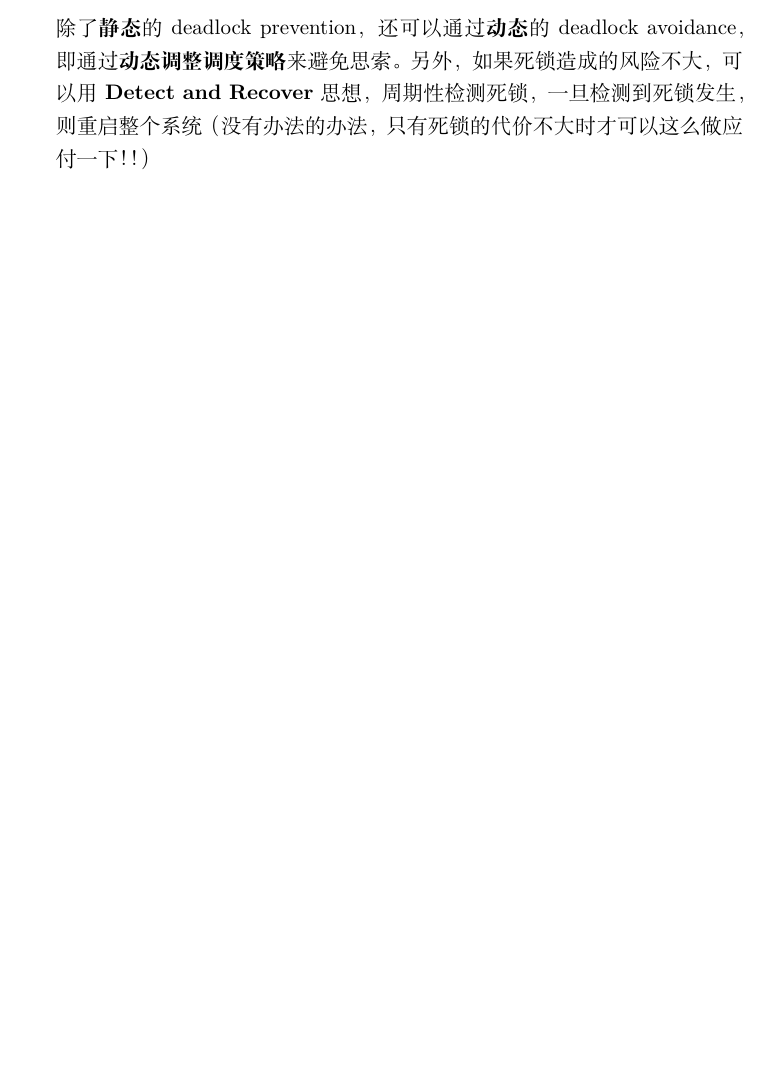
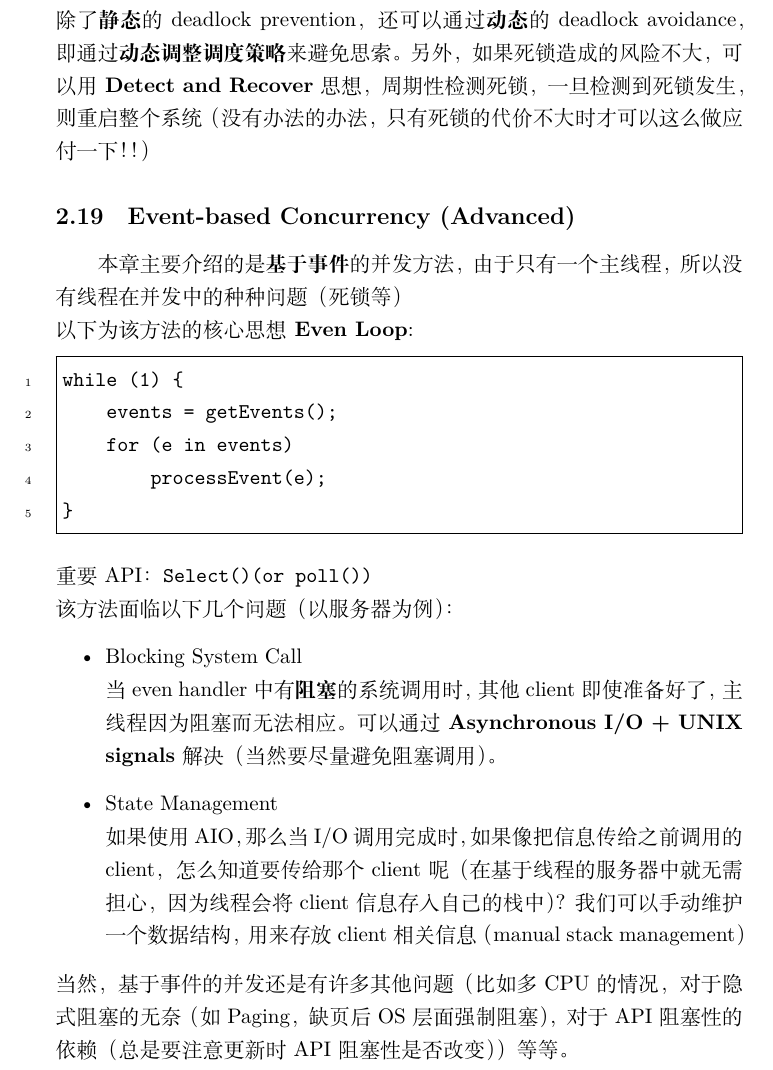
Before and after one commit to trailblazer887/ostep-notes, a LaTeX document (notes.tex): part of page 15 of 15 before the commit and part of page 16 of 16 after it, cut so that both start at the same text, the shorter picture padded with empty space. Compiled offline with XeLaTeX.

Commit message:
concurrency-33

```diff
--- a/notes.tex
+++ b/notes.tex
@@ -3,6 +3,8 @@
 \usepackage{graphicx}
 \usepackage{amsmath}
 \usepackage{float}
+\usepackage{fancyvrb}
+\usepackage{xcolor}
 
 \title{OSTEP笔记}
 \author{trailblaer887}
@@ -339,4 +341,24 @@ $$
 除了\textbf{静态}的deadlock prevention，还可以通过\textbf{动态}的deadlock avoidance，即通过\textbf{动态调整调度策略}来避免思索。另外，
 如果死锁造成的风险不大，可以用\textbf{Detect and Recover}思想，周期性检测死锁，一旦检测到死锁发生，则重启整个系统（没有办法的办法，只有
 死锁的代价不大时才可以这么做应付一下！！）
+\subsection{Event-based Concurrency (Advanced)}
+本章主要介绍的是\textbf{基于事件}的并发方法，由于只有一个主线程，所以没有线程在并发中的种种问题（死锁等） \\
+以下为该方法的核心思想\textbf{Even Loop}:
+\begin{Verbatim}[numbers=left, frame=single, formatcom=\color{black}]
+while (1) {
+    events = getEvents();
+    for (e in events)
+        processEvent(e);
+}
+\end{Verbatim}
+重要API：\texttt{Select()(or poll())} \\
+该方法面临以下几个问题（以服务器为例）：
+\begin{itemize}
+    \item Blocking System Call \\
+    当even handler中有\textbf{阻塞}的系统调用时，其他client即使准备好了，主线程因为阻塞而无法相应。可以通过\textbf{Asynchronous I/O + UNIX signals}解决（当然要尽量避免阻塞调用）。
+    \item State Management \\
+    如果使用AIO，那么当I/O调用完成时，如果像把信息传给之前调用的client，怎么知道要传给那个client呢（在基于线程的服务器中就无需担心，因为线程会将client信息存入自己的栈中）？
+    我们可以手动维护一个数据结构，用来存放client相关信息（manual stack management）
+\end{itemize}
+当然，基于事件的并发还是有许多其他问题（比如多CPU的情况，对于隐式阻塞的无奈（如Paging，缺页后OS层面强制阻塞），对于API阻塞性的依赖（总是要注意更新时API阻塞性是否改变））等等。
 \end{document}
```
